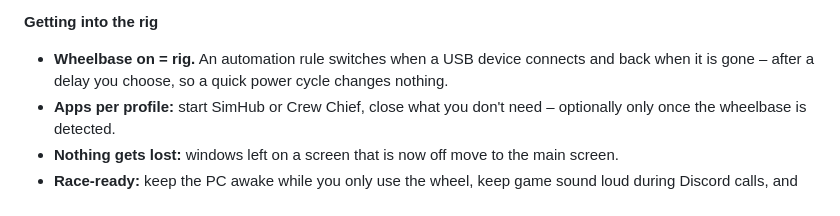
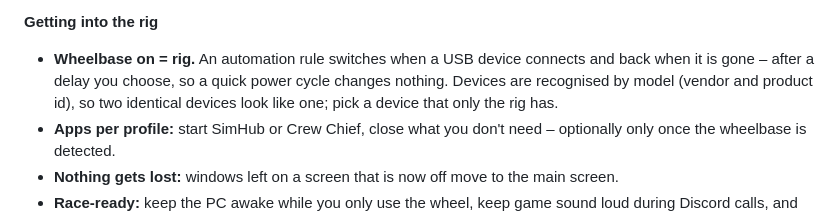
Before and after one commit to ManuelStaggl/RigShift, a Markdown page: README.md, the part around the change. Rendered like a GitHub page.

```diff
--- a/README.md
+++ b/README.md
@@ -46,7 +46,8 @@ see no picture after a switch, it simply switches back after a few seconds.
 **Getting into the rig**
 
 - **Wheelbase on = rig.** An automation rule switches when a USB device connects and back when it is gone – after a
-  delay you choose, so a quick power cycle changes nothing.
+  delay you choose, so a quick power cycle changes nothing. Devices are recognised by model (vendor and product
+  id), so two identical devices look like one; pick a device that only the rig has.
 - **Apps per profile:** start SimHub or Crew Chief, close what you don't need – optionally only once the wheelbase is
   detected.
 - **Nothing gets lost:** windows left on a screen that is now off move to the main screen.
```
Also changed, not shown: docs/ARCHITECTURE.md (+13 -0 lines).
